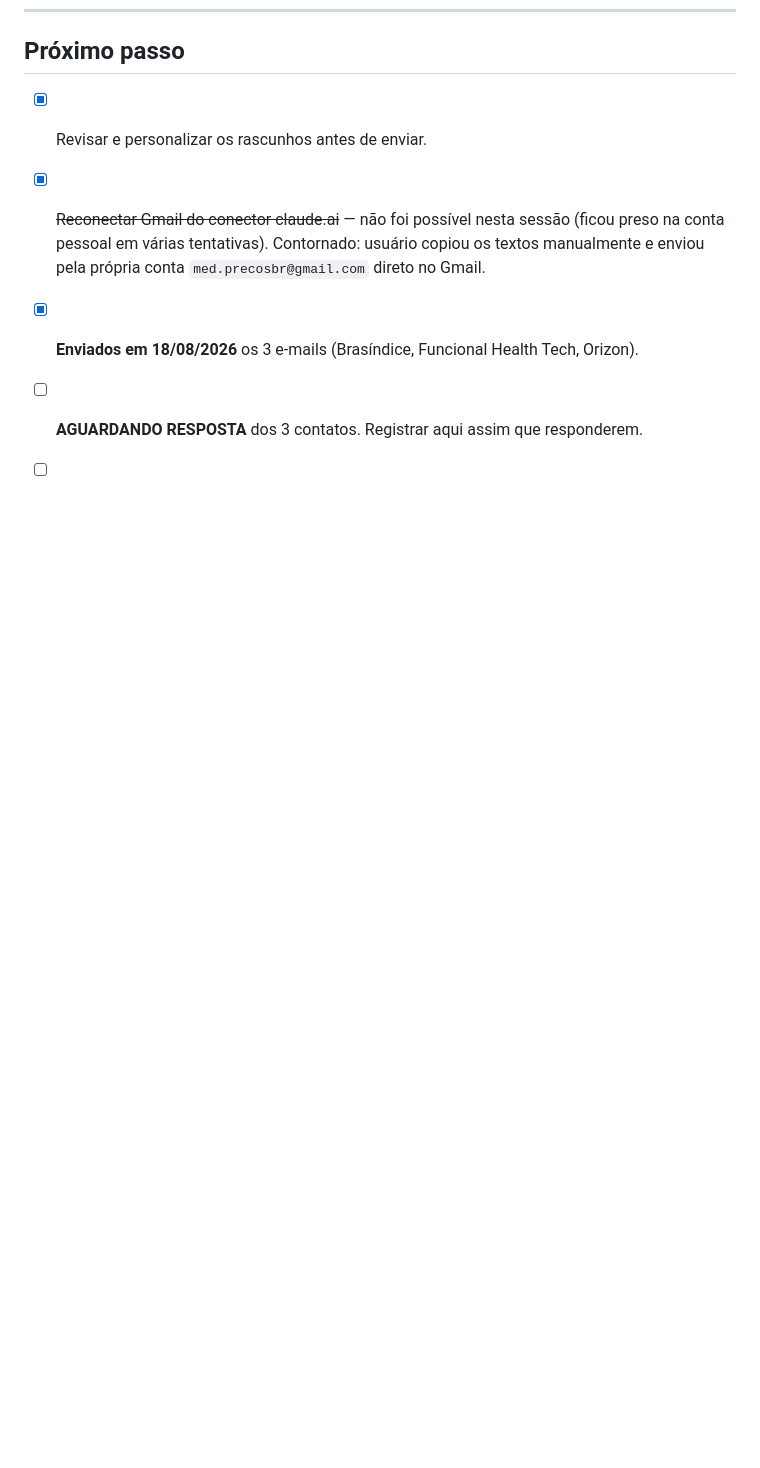
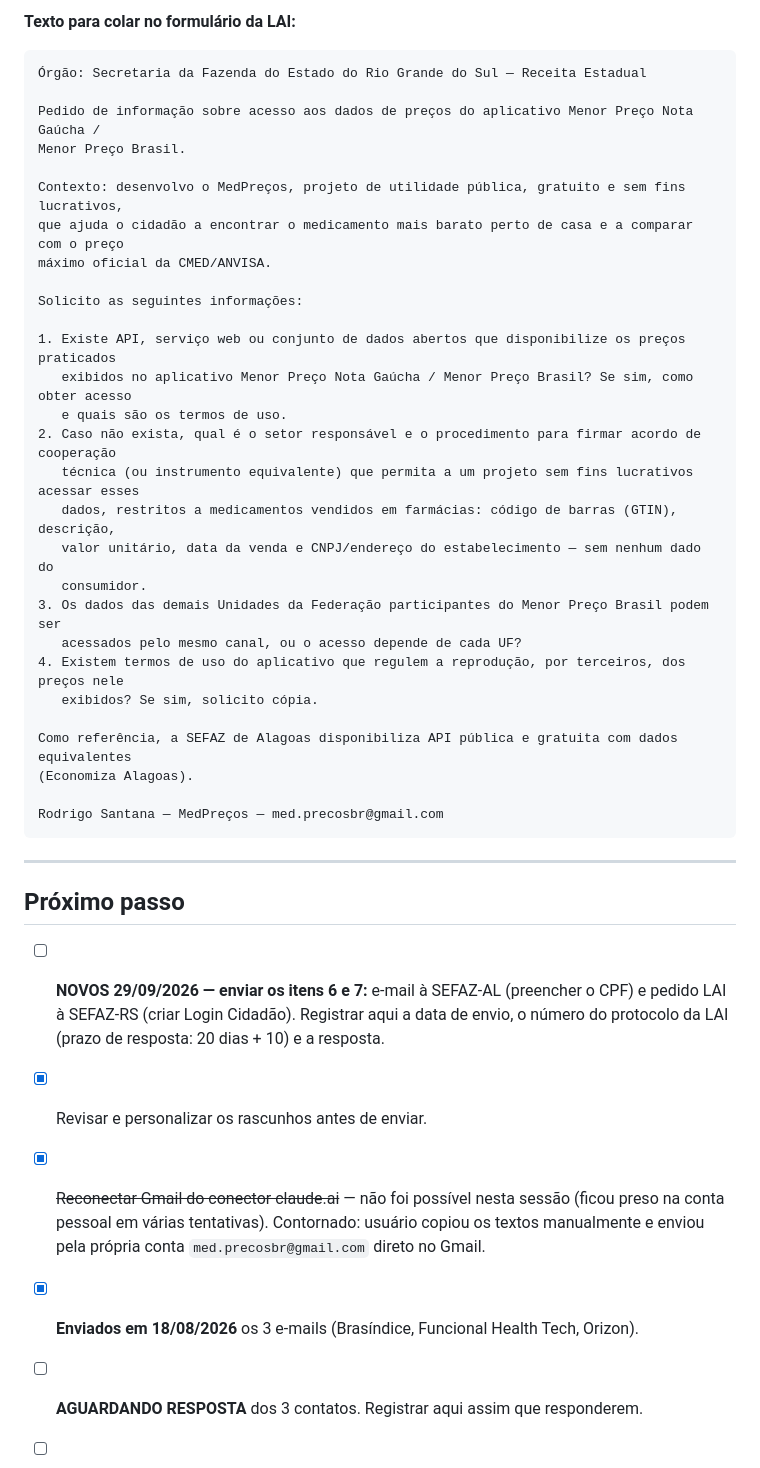
Before and after one commit to rodsantanaparticular-tech/MED_PRECOS, a Markdown page: outreach/contatos-parcerias.md, the part around one of its changes. Drawn GitHub-style; blank space fills up the shorter version.

Commit message:
Rascunhos: token da API Economiza Alagoas (SEFAZ-AL) e pedido LAI a SEFAZ-RS (Menor Preco)
Co-Authored-By: Claude Opus 5.5 <noreply@anthropic.com>

````diff
--- a/outreach/contatos-parcerias.md
+++ b/outreach/contatos-parcerias.md
@@ -167,4 +233,42 @@ med.precosbr@gmail.com
+**Texto para colar no formulário da LAI:**
+
+```
+Órgão: Secretaria da Fazenda do Estado do Rio Grande do Sul — Receita Estadual
+
+Pedido de informação sobre acesso aos dados de preços do aplicativo Menor Preço Nota Gaúcha /
+Menor Preço Brasil.
+
+Contexto: desenvolvo o MedPreços, projeto de utilidade pública, gratuito e sem fins lucrativos,
+que ajuda o cidadão a encontrar o medicamento mais barato perto de casa e a comparar com o preço
+máximo oficial da CMED/ANVISA.
+
+Solicito as seguintes informações:
+
+1. Existe API, serviço web ou conjunto de dados abertos que disponibilize os preços praticados
+   exibidos no aplicativo Menor Preço Nota Gaúcha / Menor Preço Brasil? Se sim, como obter acesso
+   e quais são os termos de uso.
+2. Caso não exista, qual é o setor responsável e o procedimento para firmar acordo de cooperação
+   técnica (ou instrumento equivalente) que permita a um projeto sem fins lucrativos acessar esses
+   dados, restritos a medicamentos vendidos em farmácias: código de barras (GTIN), descrição,
+   valor unitário, data da venda e CNPJ/endereço do estabelecimento — sem nenhum dado do
+   consumidor.
+3. Os dados das demais Unidades da Federação participantes do Menor Preço Brasil podem ser
+   acessados pelo mesmo canal, ou o acesso depende de cada UF?
+4. Existem termos de uso do aplicativo que regulem a reprodução, por terceiros, dos preços nele
+   exibidos? Se sim, solicito cópia.
+
+Como referência, a SEFAZ de Alagoas disponibiliza API pública e gratuita com dados equivalentes
+(Economiza Alagoas).
+
+Rodrigo Santana — MedPreços — med.precosbr@gmail.com
+```
+
+---
+
 ## Próximo passo
+- [ ] **NOVOS 29/09/2026 — enviar os itens 6 e 7:** e-mail à SEFAZ-AL (preencher o CPF) e pedido
+      LAI à SEFAZ-RS (criar Login Cidadão). Registrar aqui a data de envio, o número do protocolo
+      da LAI (prazo de resposta: 20 dias + 10) e a resposta.
 - [x] Revisar e personalizar os rascunhos antes de enviar.
 - [x] ~~Reconectar Gmail do conector claude.ai~~ — não foi possível nesta sessão (ficou preso na
       conta pessoal em várias tentativas). Contornado: usuário copiou os textos manualmente e
````
Also changed, not shown: other parts of outreach/contatos-parcerias.md (+66 -0 lines), STATUS.md (+2 -2 lines).
